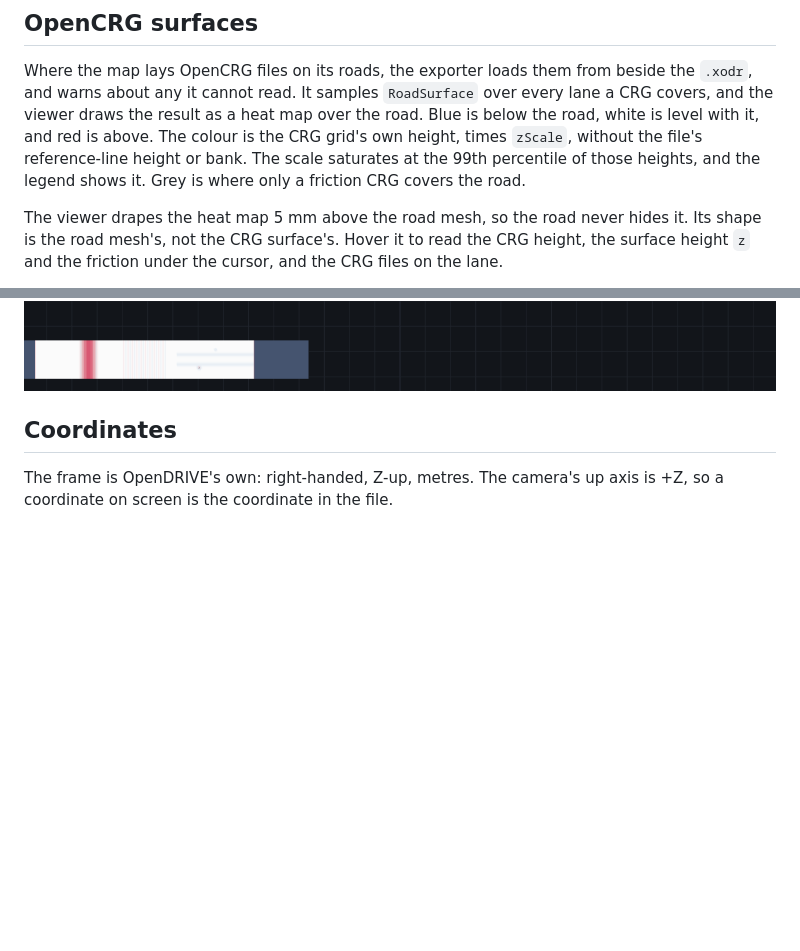
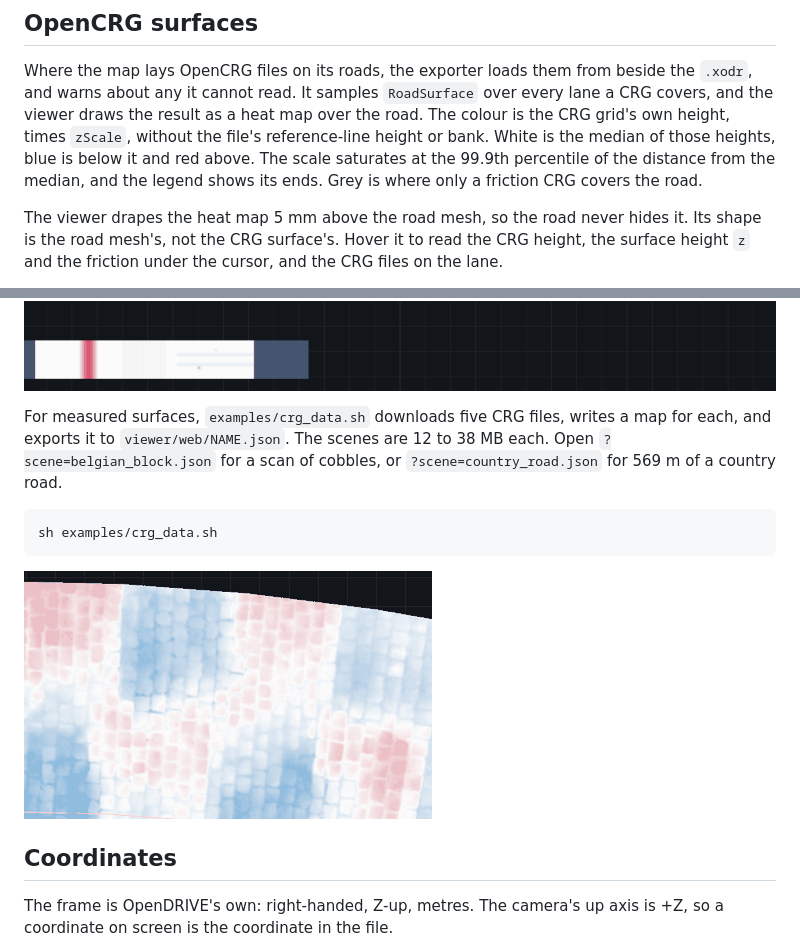
Before and after one commit to jakeaboganda/libopendrive-rs, a Markdown page: viewer/README.md, 2 parts joined by grey strips. Rendered like a GitHub page; pictures changed too: viewer/crg-cobbles.png (added); blank space fills up the shorter version.

````diff
--- a/viewer/README.md
+++ b/viewer/README.md
@@ -128,11 +128,11 @@ highlight its lanes and frame the stretch it covers.
 Where the map lays OpenCRG files on its roads, the exporter loads them from
 beside the `.xodr`, and warns about any it cannot read. It samples
 `RoadSurface` over every lane a CRG covers, and the viewer draws the result
-as a heat map over the road. Blue is below the road, white is level with it,
-and red is above. The colour is the CRG grid's own height, times `zScale`,
-without the file's reference-line height or bank. The scale saturates at the
-99th percentile of those heights, and the legend shows it. Grey is where only
-a friction CRG covers the road.
+as a heat map over the road. The colour is the CRG grid's own height, times
+`zScale`, without the file's reference-line height or bank. White is the
+median of those heights, blue is below it and red above. The scale saturates
+at the 99.9th percentile of the distance from the median, and the legend
+shows its ends. Grey is where only a friction CRG covers the road.
 
 The viewer drapes the heat map 5 mm above the road mesh, so the road never
 hides it. Its shape is the road mesh's, not the CRG surface's. Hover it to
@@ -150,6 +150,17 @@ cargo run --example viewer_export --features serde -- tests/data/crg.xodr viewer
 ```
 
 ![The CRG test map from above](crg.png)
+
+For measured surfaces, `examples/crg_data.sh` downloads five CRG files, writes
+a map for each, and exports it to `viewer/web/NAME.json`. The scenes are 12
+to 38 MB each. Open `?scene=belgian_block.json` for a scan of cobbles, or
+`?scene=country_road.json` for 569 m of a country road.
+
+```sh
+sh examples/crg_data.sh
+```
+
+![Scanned cobbles from ASAM's belgian_block.crg](crg-cobbles.png)
 
 ## Coordinates
 
````
Also changed, not shown: CHANGELOG.md (+2 -2 lines), 2 other files.
